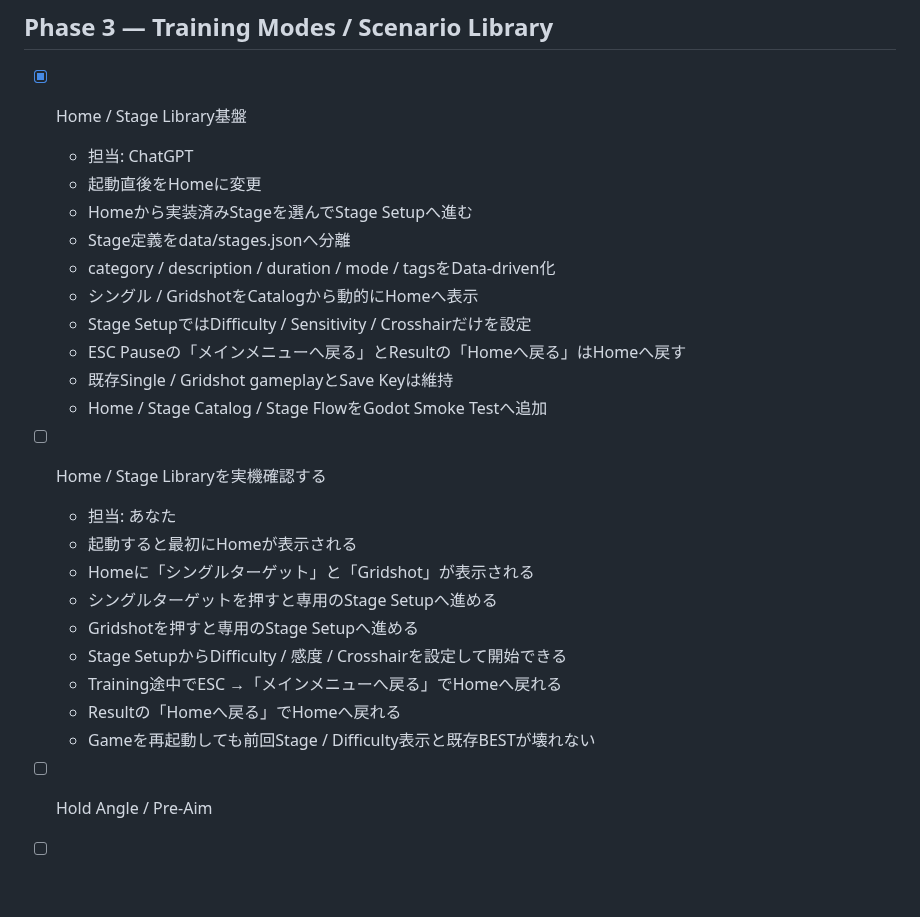
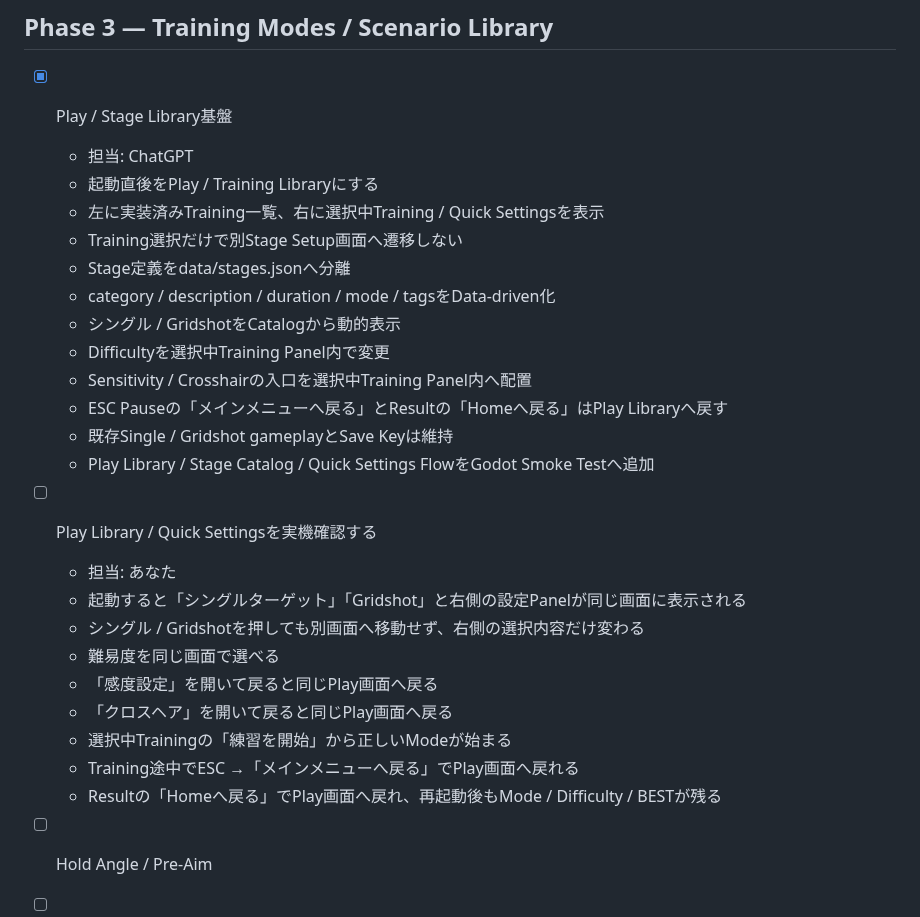
Before and after one commit to EliteMay/Skin-Aim-Trainer, a Markdown page: docs/ROADMAP.md, the part around the change. GitHub-like rendering; blank space fills up the shorter version.

Commit message:
docs: revise Phase 3 playtest for one-screen Play library

```diff
--- a/docs/ROADMAP.md
+++ b/docs/ROADMAP.md
@@ -193,28 +193,30 @@ Phase 1はWindows実機確認まで完了。次のCurrent TaskはPhase 2のSensi
 
 ## Phase 3 — Training Modes / Scenario Library
 
-- [x] Home / Stage Library基盤
+- [x] Play / Stage Library基盤
   - 担当: ChatGPT
-  - 起動直後をHomeに変更
-  - Homeから実装済みStageを選んでStage Setupへ進む
+  - 起動直後をPlay / Training Libraryにする
+  - 左に実装済みTraining一覧、右に選択中Training / Quick Settingsを表示
+  - Training選択だけで別Stage Setup画面へ遷移しない
   - Stage定義をdata/stages.jsonへ分離
   - category / description / duration / mode / tagsをData-driven化
-  - シングル / GridshotをCatalogから動的にHomeへ表示
-  - Stage SetupではDifficulty / Sensitivity / Crosshairだけを設定
-  - ESC Pauseの「メインメニューへ戻る」とResultの「Homeへ戻る」はHomeへ戻す
+  - シングル / GridshotをCatalogから動的表示
+  - Difficultyを選択中Training Panel内で変更
+  - Sensitivity / Crosshairの入口を選択中Training Panel内へ配置
+  - ESC Pauseの「メインメニューへ戻る」とResultの「Homeへ戻る」はPlay Libraryへ戻す
   - 既存Single / Gridshot gameplayとSave Keyは維持
-  - Home / Stage Catalog / Stage FlowをGodot Smoke Testへ追加
+  - Play Library / Stage Catalog / Quick Settings FlowをGodot Smoke Testへ追加
 
-- [ ] Home / Stage Libraryを実機確認する
+- [ ] Play Library / Quick Settingsを実機確認する
   - 担当: あなた
-  - 起動すると最初にHomeが表示される
-  - Homeに「シングルターゲット」と「Gridshot」が表示される
-  - シングルターゲットを押すと専用のStage Setupへ進める
-  - Gridshotを押すと専用のStage Setupへ進める
-  - Stage SetupからDifficulty / 感度 / Crosshairを設定して開始できる
-  - Training途中でESC →「メインメニューへ戻る」でHomeへ戻れる
-  - Resultの「Homeへ戻る」でHomeへ戻れる
-  - Gameを再起動しても前回Stage / Difficulty表示と既存BESTが壊れない
+  - 起動すると「シングルターゲット」「Gridshot」と右側の設定Panelが同じ画面に表示される
+  - シングル / Gridshotを押しても別画面へ移動せず、右側の選択内容だけ変わる
+  - 難易度を同じ画面で選べる
+  - 「感度設定」を開いて戻ると同じPlay画面へ戻る
+  - 「クロスヘア」を開いて戻ると同じPlay画面へ戻る
+  - 選択中Trainingの「練習を開始」から正しいModeが始まる
+  - Training途中でESC →「メインメニューへ戻る」でPlay画面へ戻れる
+  - Resultの「Homeへ戻る」でPlay画面へ戻れ、再起動後もMode / Difficulty / BESTが残る
 
 - [ ] Hold Angle / Pre-Aim
 - [ ] Microshot
```
